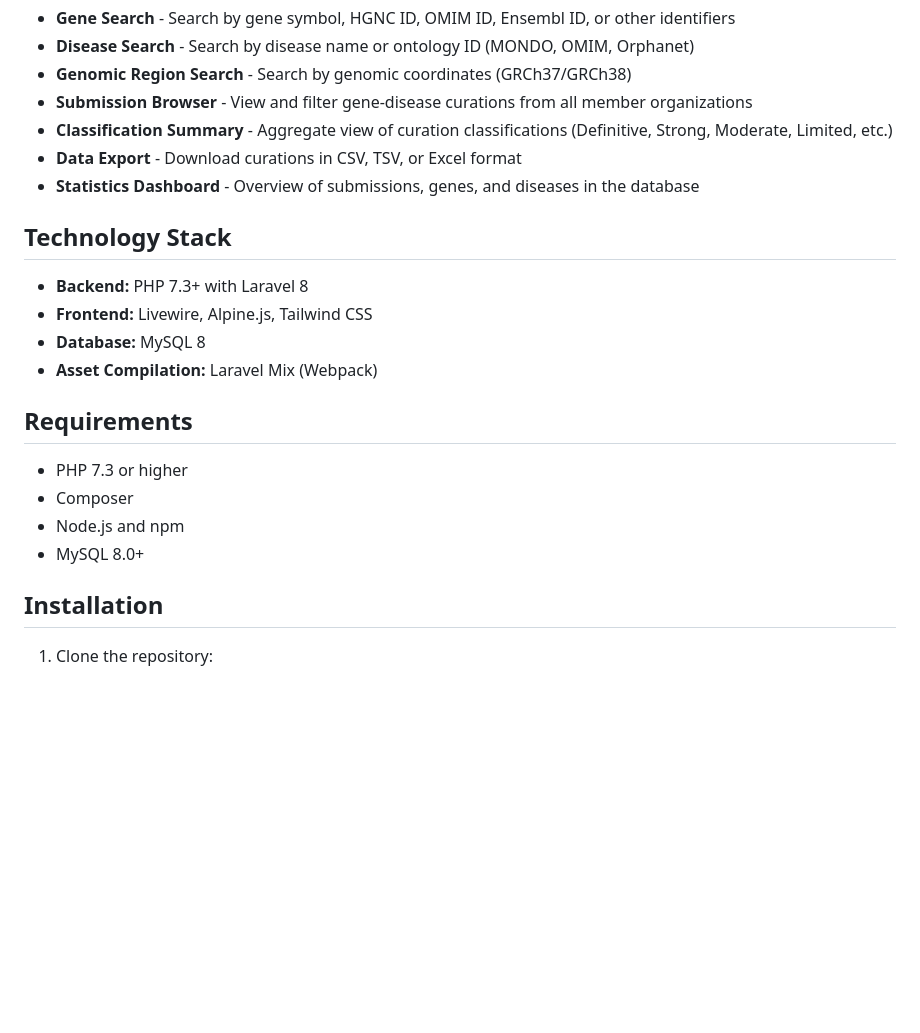
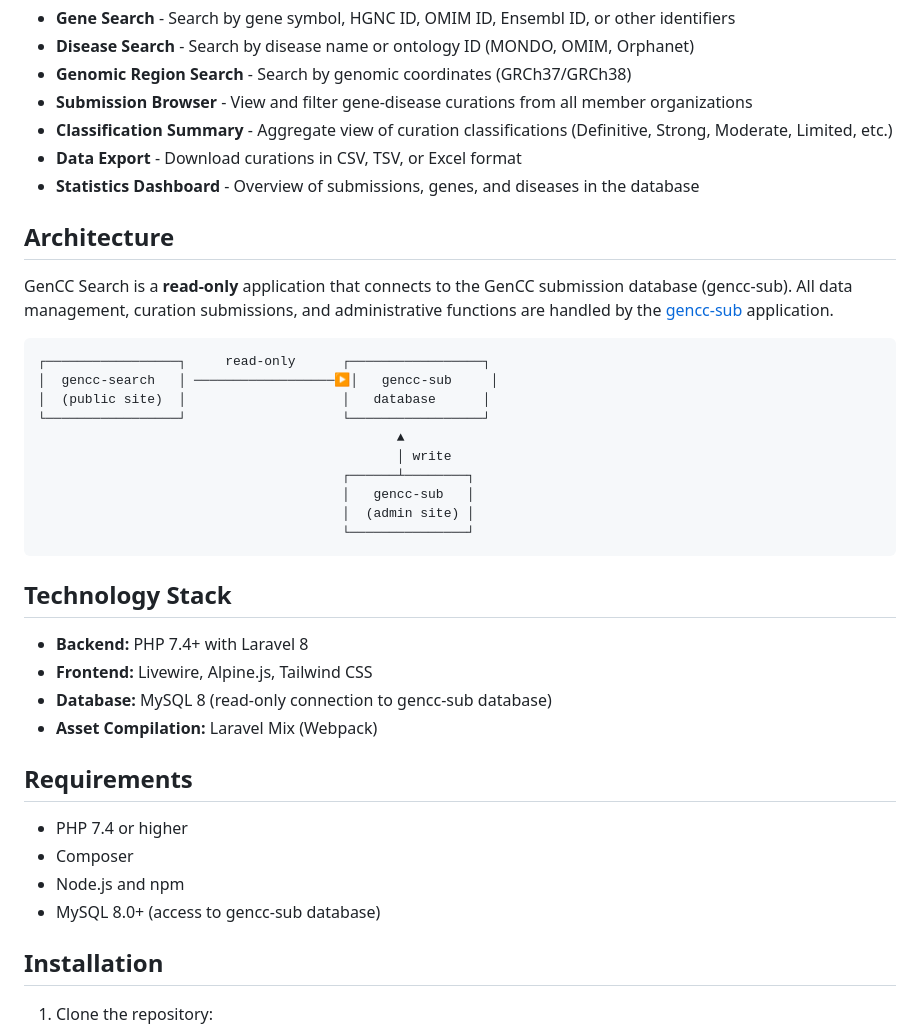
Before and after one commit to GeneCurationCoalition/gencc-search, a Markdown page: README.md, the part around one of its changes. GitHub-like rendering; blank space fills up the shorter version.

````diff
--- a/README.md
+++ b/README.md
@@ -18,19 +18,36 @@ The Gene Curation Coalition (GenCC) is an international collaboration of genetic
 - **Data Export** - Download curations in CSV, TSV, or Excel format
 - **Statistics Dashboard** - Overview of submissions, genes, and diseases in the database
 
+## Architecture
+
+GenCC Search is a **read-only** application that connects to the GenCC submission database (gencc-sub). All data management, curation submissions, and administrative functions are handled by the [gencc-sub](https://github.com/GeneCurationCoalition/gencc-sub) application.
+
+```text
+┌─────────────────┐     read-only      ┌─────────────────┐
+│  gencc-search   │ ──────────────────▶│   gencc-sub     │
+│  (public site)  │                    │   database      │
+└─────────────────┘                    └─────────────────┘
+                                              ▲
+                                              │ write
+                                       ┌──────┴────────┐
+                                       │   gencc-sub   │
+                                       │  (admin site) │
+                                       └───────────────┘
+```
+
 ## Technology Stack
 
-- **Backend:** PHP 7.3+ with Laravel 8
+- **Backend:** PHP 7.4+ with Laravel 8
 - **Frontend:** Livewire, Alpine.js, Tailwind CSS
-- **Database:** MySQL 8
+- **Database:** MySQL 8 (read-only connection to gencc-sub database)
 - **Asset Compilation:** Laravel Mix (Webpack)
 
 ## Requirements
 
-- PHP 7.3 or higher
+- PHP 7.4 or higher
 - Composer
 - Node.js and npm
-- MySQL 8.0+
+- MySQL 8.0+ (access to gencc-sub database)
 
 ## Installation
 
````
Also changed, not shown: other parts of README.md (+37 -25 lines), TESTING.md (+198 -199 lines).
